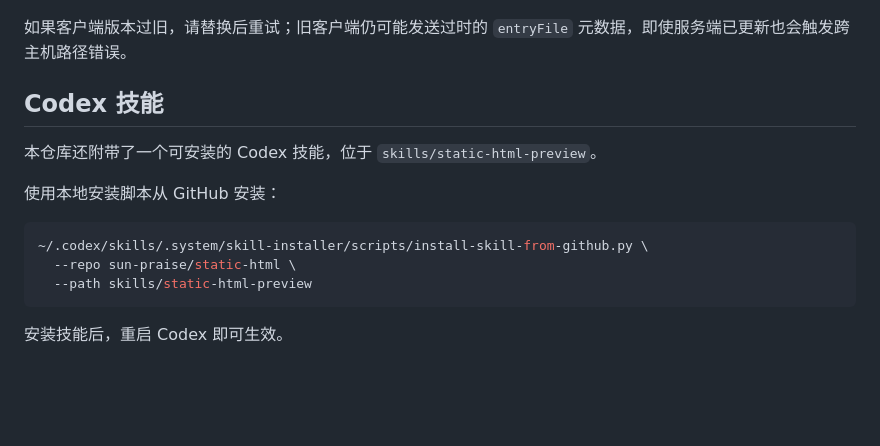
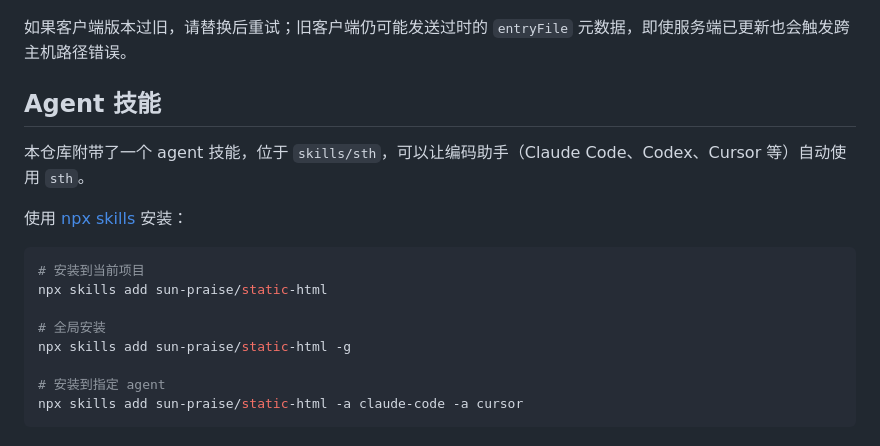
Before and after one commit to sun-praise/static-html, a Markdown page: README.cn.md, the part around the change. Rendered like a GitHub page; blank space fills up the shorter version.

Commit message:
docs: update skill section with npx skills install instructions
Co-Authored-By: Claude Opus 4.7 <noreply@anthropic.com>

````diff
--- a/README.cn.md
+++ b/README.cn.md
@@ -130,16 +130,19 @@ go test ./...
 
 如果客户端版本过旧，请替换后重试；旧客户端仍可能发送过时的 `entryFile` 元数据，即使服务端已更新也会触发跨主机路径错误。
 
-## Codex 技能
+## Agent 技能
 
-本仓库还附带了一个可安装的 Codex 技能，位于 `skills/static-html-preview`。
+本仓库附带了一个 agent 技能，位于 `skills/sth`，可以让编码助手（Claude Code、Codex、Cursor 等）自动使用 `sth`。
 
-使用本地安装脚本从 GitHub 安装：
+使用 [npx skills](https://github.com/vercel-labs/skills) 安装：
 
 ```bash
-~/.codex/skills/.system/skill-installer/scripts/install-skill-from-github.py \
-  --repo sun-praise/static-html \
-  --path skills/static-html-preview
+# 安装到当前项目
+npx skills add sun-praise/static-html
+
+# 全局安装
+npx skills add sun-praise/static-html -g
+
+# 安装到指定 agent
+npx skills add sun-praise/static-html -a claude-code -a cursor
 ```
-
-安装技能后，重启 Codex 即可生效。
````
Also changed, not shown: README.md (+11 -8 lines).
